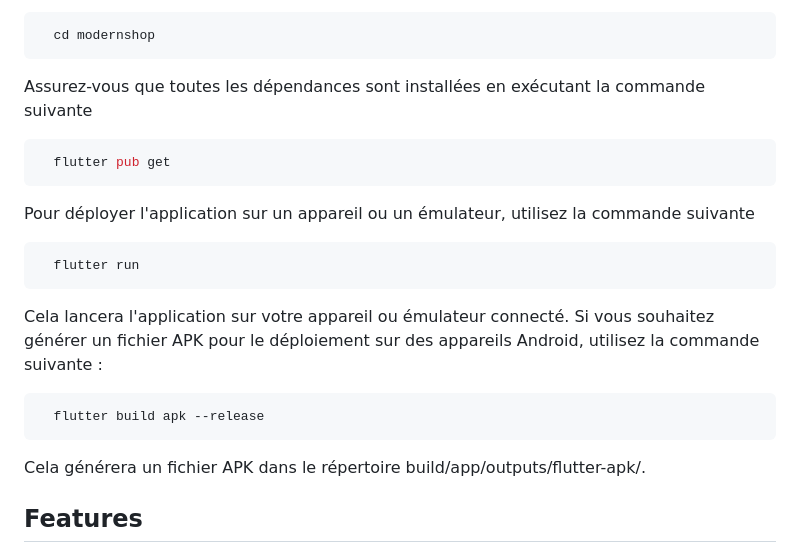
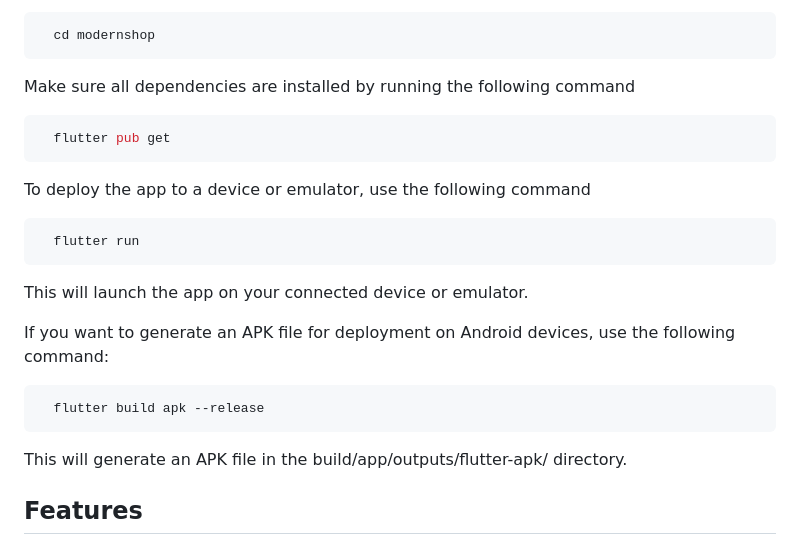
Before and after one commit to daismond/modernshop, a Markdown page: README.md, the part around the change printed below. Drawn GitHub-style.

````diff
--- a/README.md
+++ b/README.md
@@ -35,20 +35,21 @@ Accédez au répertoire du projet
 ```bash
   cd modernshop
 ```
-Assurez-vous que toutes les dépendances sont installées en exécutant la commande suivante
+Make sure all dependencies are installed by running the following command
 ```bash
   flutter pub get
 ```
-Pour déployer l'application sur un appareil ou un émulateur, utilisez la commande suivante
+To deploy the app to a device or emulator, use the following command
 ```bash
   flutter run
 ```
-Cela lancera l'application sur votre appareil ou émulateur connecté.
-Si vous souhaitez générer un fichier APK pour le déploiement sur des appareils Android, utilisez la commande suivante :
+This will launch the app on your connected device or emulator.
+
+If you want to generate an APK file for deployment on Android devices, use the following command:
 ```bash
   flutter build apk --release
 ```
-Cela générera un fichier APK dans le répertoire build/app/outputs/flutter-apk/.
+This will generate an APK file in the build/app/outputs/flutter-apk/ directory.
 ## Features
 
 - Oline Command
````
Also changed, not shown: other parts of README.md (+4 -4 lines), screenshoot/login.png, screenshoot/orders.png, screenshoot/signing.png.
